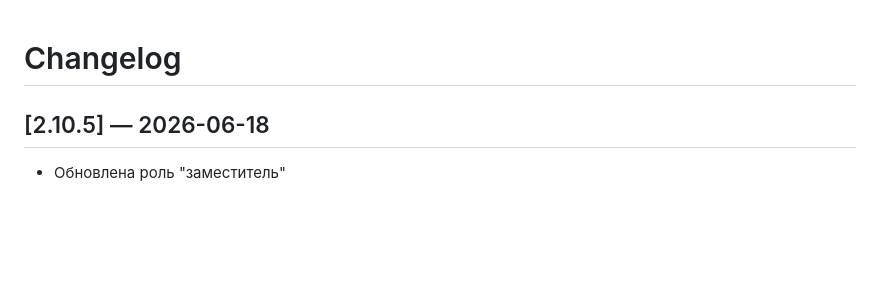
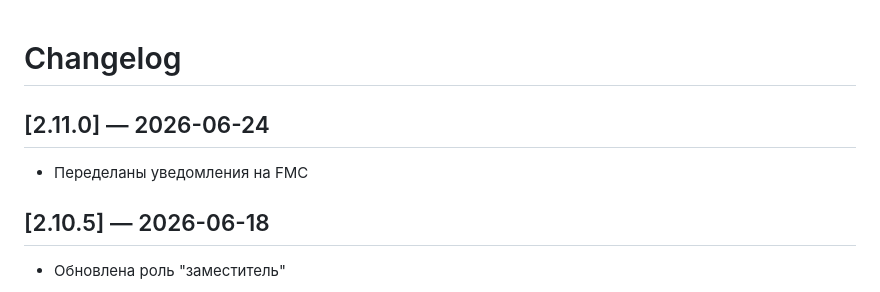
Before and after one commit to Miroshinsv/hookah_ownerapp, a Markdown page: CHANGELOG.md, the part around the change. GitHub-like rendering; blank space fills up the shorter version.

Commit message:
chore: release v2.11.0

```diff
--- a/CHANGELOG.md
+++ b/CHANGELOG.md
@@ -1,4 +1,8 @@
 # Changelog
+
+## [2.11.0] — 2026-06-24
+
+- Переделаны уведомления на  FMC
 
 ## [2.10.5] — 2026-06-18
 
```
